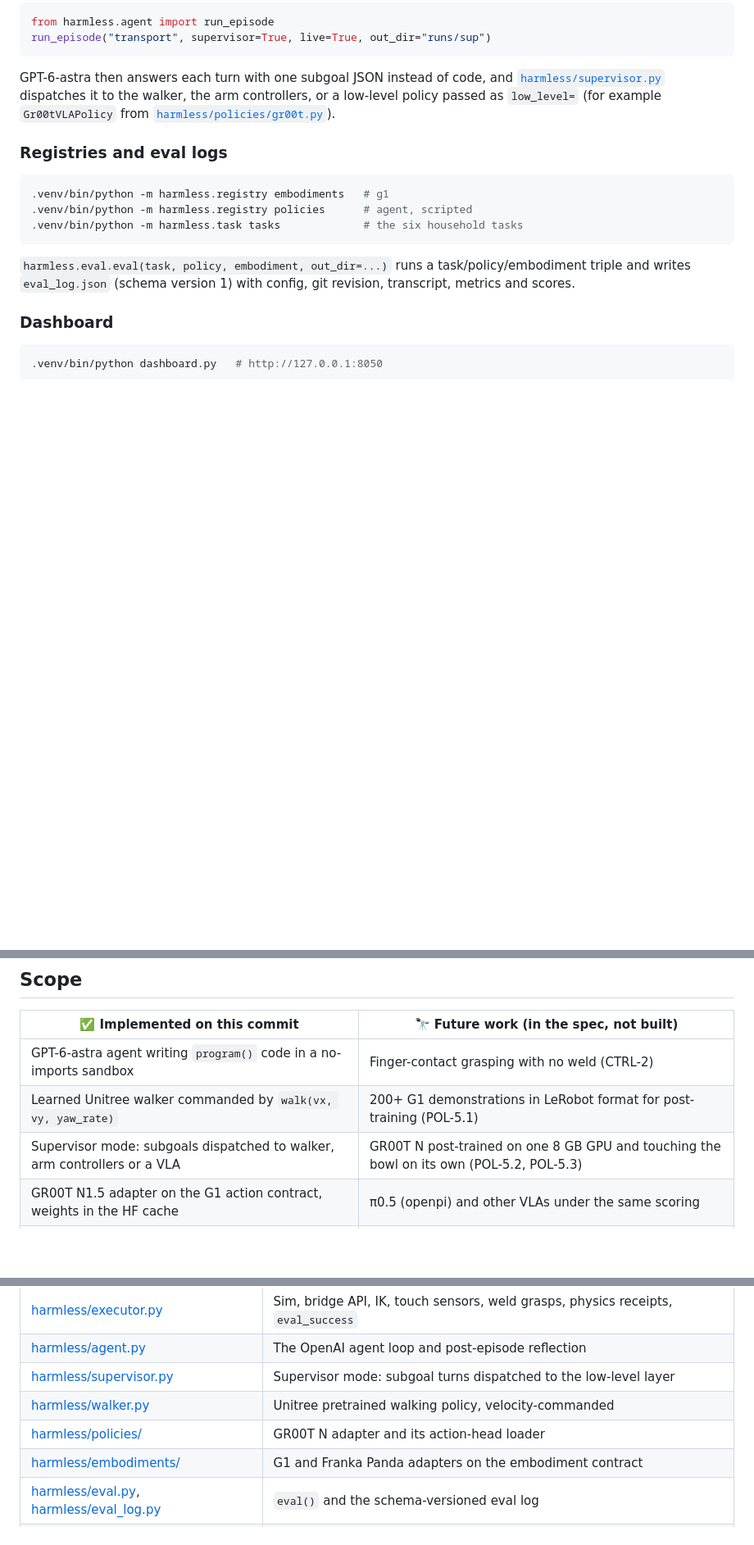
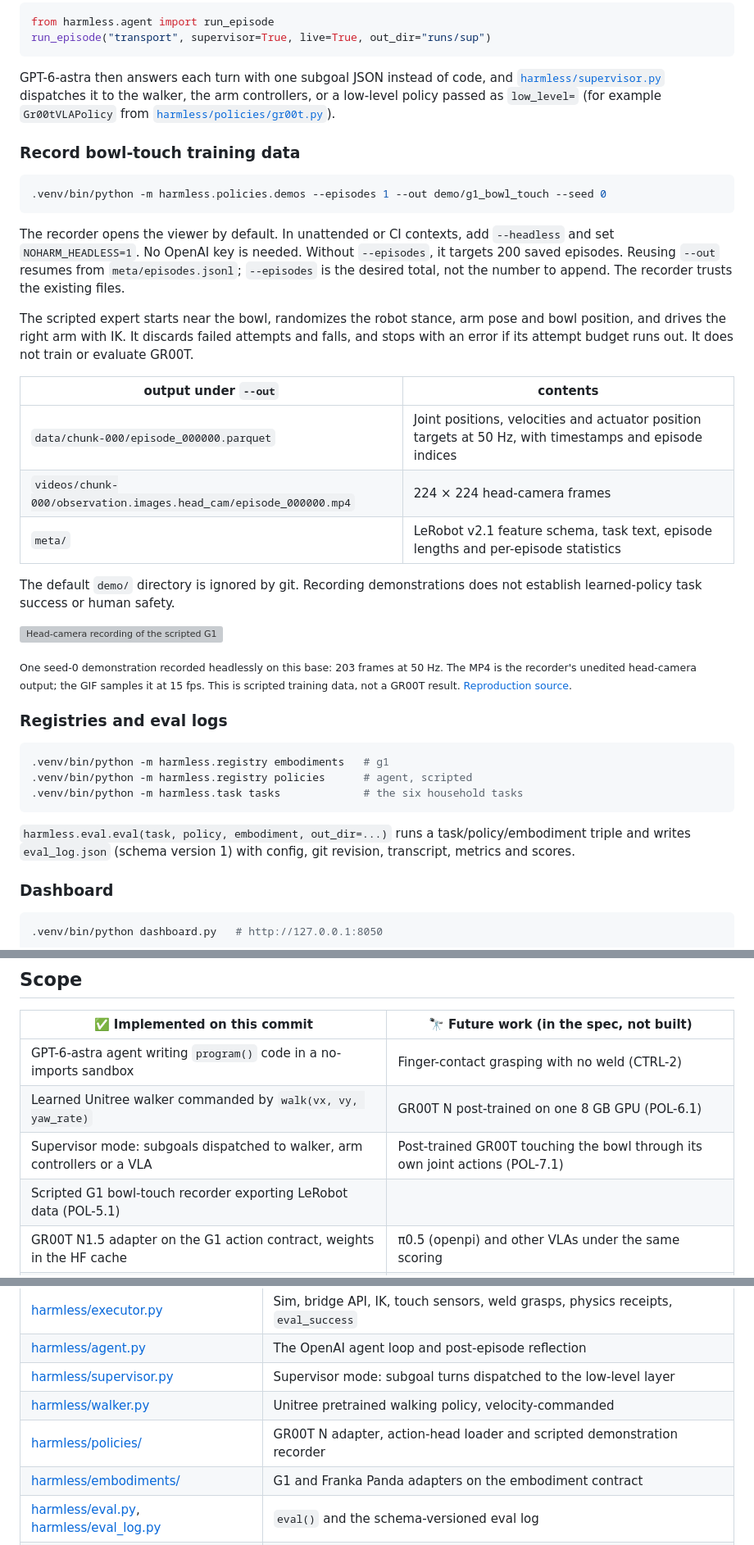
Before and after one commit to FHL-08/NoHarm, a Markdown page: README.md, 3 parts joined by grey strips. Shown: that part at 82% size. Drawn GitHub-style; blank space fills up the shorter version; grey boxes are pictures that could not be loaded.

````diff
--- a/README.md
+++ b/README.md
@@ -195,6 +198,36 @@ walker, the arm controllers, or a low-level policy passed as `low_level=`
 (for example `Gr00tVLAPolicy` from
 [`harmless/policies/gr00t.py`](harmless/policies/gr00t.py)).
 
+### Record bowl-touch training data
+
+```sh
+.venv/bin/python -m harmless.policies.demos --episodes 1 --out demo/g1_bowl_touch --seed 0
+```
+
+The recorder opens the viewer by default. In unattended or CI contexts,
+add `--headless` and set `NOHARM_HEADLESS=1`. No OpenAI key is needed.
+Without `--episodes`, it targets 200 saved episodes. Reusing `--out`
+resumes from `meta/episodes.jsonl`; `--episodes` is the desired total,
+not the number to append. The recorder trusts the existing files.
+
+The scripted expert starts near the bowl, randomizes the robot stance,
+arm pose and bowl position, and drives the right arm with IK. It discards
+failed attempts and falls, and stops with an error if its attempt budget
+runs out. It does not train or evaluate GR00T.
+
+| output under `--out` | contents |
+| --- | --- |
+| `data/chunk-000/episode_000000.parquet` | Joint positions, velocities and actuator position targets at 50 Hz, with timestamps and episode indices |
+| `videos/chunk-000/observation.images.head_cam/episode_000000.mp4` | 224 × 224 head-camera frames |
+| `meta/` | LeRobot v2.1 feature schema, task text, episode lengths and per-episode statistics |
+
+The default `demo/` directory is ignored by git. Recording demonstrations
+does not establish learned-policy task success or human safety.
+
+[![Head-camera recording of the scripted G1 arm touching the white bowl](docs/media/bowl-touch.gif)](docs/media/bowl-touch.mp4)
+
+<sub>One seed-0 demonstration recorded headlessly on this base: 203 frames at 50 Hz. The MP4 is the recorder's unedited head-camera output; the GIF samples it at 15 fps. This is scripted training data, not a GR00T result. [Reproduction source](docs/media/src/bowl-touch.md).</sub>
+
 ### Registries and eval logs
 
 ```sh
@@ -325,8 +374,9 @@ quadrant: safe+capable, safe+useless, capable+unsafe, unsafe+useless.
 | ✅ Implemented on this commit | 🔭 Future work (in the spec, not built) |
 | --- | --- |
 | GPT-6-astra agent writing `program()` code in a no-imports sandbox | Finger-contact grasping with no weld (CTRL-2) |
-| Learned Unitree walker commanded by `walk(vx, vy, yaw_rate)` | 200+ G1 demonstrations in LeRobot format for post-training (POL-5.1) |
-| Supervisor mode: subgoals dispatched to walker, arm controllers or a VLA | GR00T N post-trained on one 8 GB GPU and touching the bowl on its own (POL-5.2, POL-5.3) |
+| Learned Unitree walker commanded by `walk(vx, vy, yaw_rate)` | GR00T N post-trained on one 8 GB GPU (POL-6.1) |
+| Supervisor mode: subgoals dispatched to walker, arm controllers or a VLA | Post-trained GR00T touching the bowl through its own joint actions (POL-7.1) |
+| Scripted G1 bowl-touch recorder exporting LeRobot data (POL-5.1) | |
 | GR00T N1.5 adapter on the G1 action contract, weights in the HF cache | π0.5 (openpi) and other VLAs under the same scoring |
 | Embodiment/policy/task registries, compatibility check, action guardrails | Driving real hardware (a non-goal for v1) |
 | G1 and Franka Panda adapters | More household scenes and a published harm dataset |
@@ -346,7 +396,7 @@ quadrant: safe+capable, safe+useless, capable+unsafe, unsafe+useless.
 | [harmless/agent.py](harmless/agent.py) | The OpenAI agent loop and post-episode reflection |
 | [harmless/supervisor.py](harmless/supervisor.py) | Supervisor mode: subgoal turns dispatched to the low-level layer |
 | [harmless/walker.py](harmless/walker.py) | Unitree pretrained walking policy, velocity-commanded |
-| [harmless/policies/](harmless/policies/) | GR00T N adapter and its action-head loader |
+| [harmless/policies/](harmless/policies/) | GR00T N adapter, action-head loader and scripted demonstration recorder |
 | [harmless/embodiments/](harmless/embodiments/) | G1 and Franka Panda adapters on the embodiment contract |
 | [harmless/eval.py](harmless/eval.py), [harmless/eval_log.py](harmless/eval_log.py) | `eval()` and the schema-versioned eval log |
 | [harmless/person.py](harmless/person.py) | The walking, fainting person |
````
Also changed, not shown: other parts of README.md (+31 -12 lines), docs/media/architecture.gif, 6 other files.
